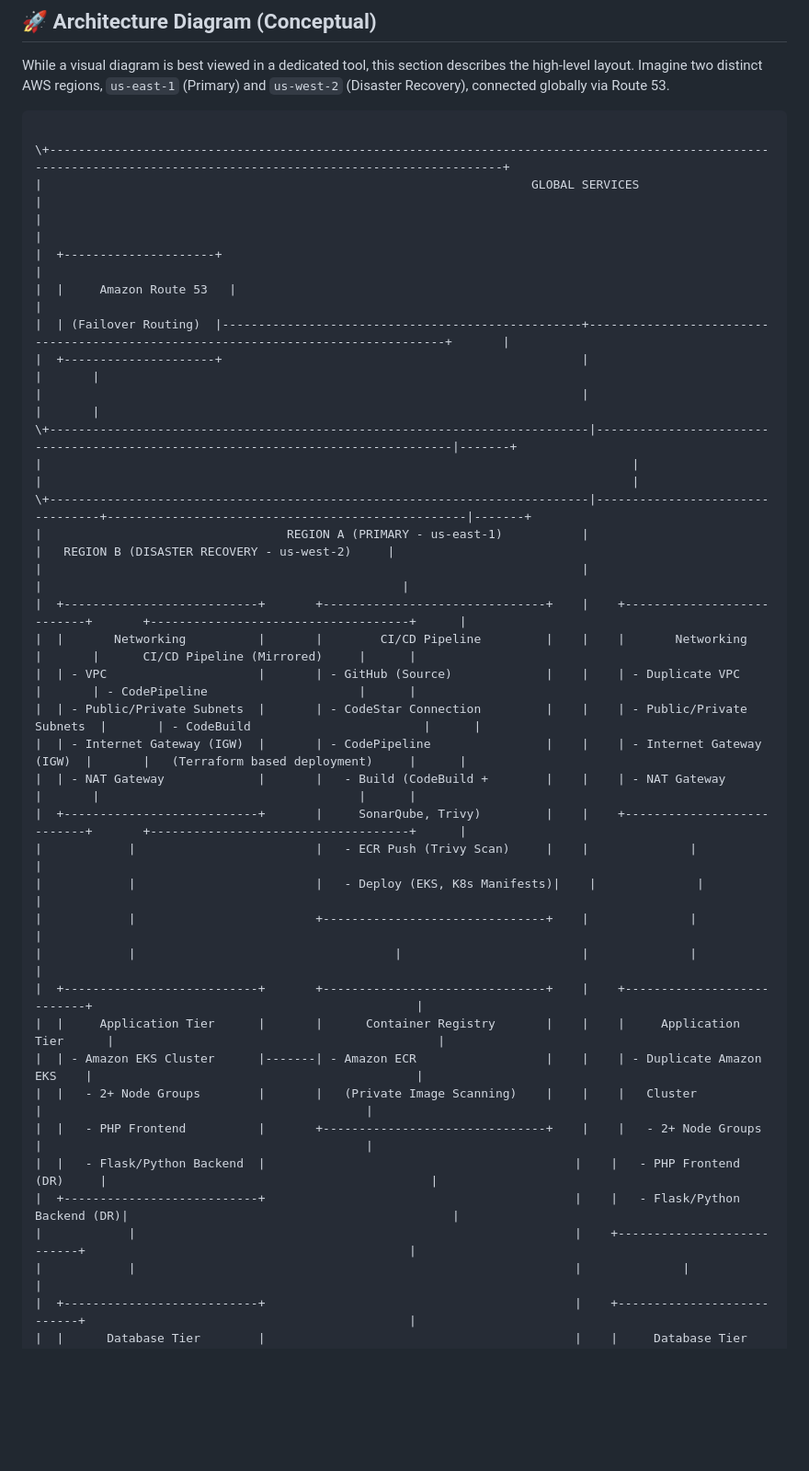
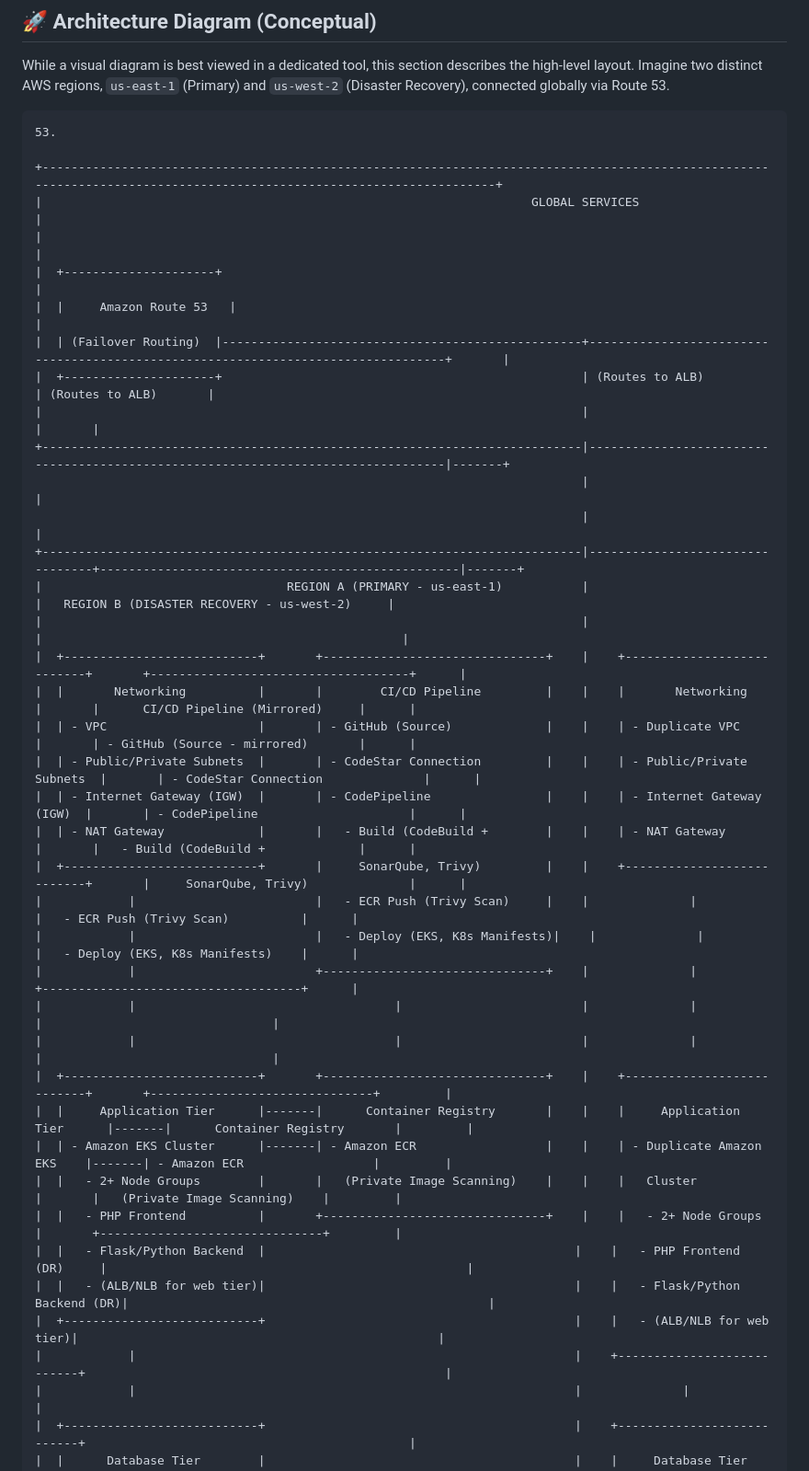
Before and after one commit to PavanThumati/AWS_CapStone_Final_Project, a Markdown page: README.md, the part around one of its changes. Shown at 92% size. GitHub-like rendering; blank space fills up the shorter version.

````diff
--- a/README.md
+++ b/README.md
@@ -11,40 +11,43 @@ This project implements a highly available and resilient multi-tier web applicat
 While a visual diagram is best viewed in a dedicated tool, this section describes the high-level layout. Imagine two distinct AWS regions, `us-east-1` (Primary) and `us-west-2` (Disaster Recovery), connected globally via Route 53.
 
 ```
+53.
 
-\+---------------------------------------------------------------------------------------------------------------------------------------------------------------------+
++---------------------------------------------------------------------------------------------------------------------------------------------------------------------+
 |                                                                    GLOBAL SERVICES                                                                                |
 |                                                                                                                                                                     |
 |  +---------------------+                                                                                                                                            |
 |  |     Amazon Route 53   |                                                                                                                                            |
 |  | (Failover Routing)  |--------------------------------------------------+----------------------------------------------------------------------------------+       |
-|  +---------------------+                                                  |                                                                                  |       |
+|  +---------------------+                                                  | (Routes to ALB)                                                                  | (Routes to ALB)       |
 |                                                                           |                                                                                  |       |
-\+---------------------------------------------------------------------------|----------------------------------------------------------------------------------|-------+
-|                                                                                  |
-|                                                                                  |
-\+---------------------------------------------------------------------------|---------------------------------+--------------------------------------------------|-------+
++---------------------------------------------------------------------------|----------------------------------------------------------------------------------|-------+
+                                                                            |                                                                                  |
+                                                                            |                                                                                  |
++---------------------------------------------------------------------------|---------------------------------+--------------------------------------------------|-------+
 |                                  REGION A (PRIMARY - us-east-1)           |                                 |   REGION B (DISASTER RECOVERY - us-west-2)     |
 |                                                                           |                                 |                                                  |
 |  +---------------------------+       +-------------------------------+    |    +---------------------------+       +------------------------------------+      |
 |  |       Networking          |       |        CI/CD Pipeline         |    |    |       Networking          |       |      CI/CD Pipeline (Mirrored)     |      |
-|  | - VPC                     |       | - GitHub (Source)             |    |    | - Duplicate VPC           |       | - CodePipeline                     |      |
-|  | - Public/Private Subnets  |       | - CodeStar Connection         |    |    | - Public/Private Subnets  |       | - CodeBuild                        |      |
-|  | - Internet Gateway (IGW)  |       | - CodePipeline                |    |    | - Internet Gateway (IGW)  |       |   (Terraform based deployment)     |      |
-|  | - NAT Gateway             |       |   - Build (CodeBuild +        |    |    | - NAT Gateway             |       |                                    |      |
-|  +---------------------------+       |     SonarQube, Trivy)         |    |    +---------------------------+       +------------------------------------+      |
-|            |                         |   - ECR Push (Trivy Scan)     |    |              |                                                                     |
-|            |                         |   - Deploy (EKS, K8s Manifests)|    |              |                                                                     |
-|            |                         +-------------------------------+    |              |                                                                     |
-|            |                                    |                         |              |                                                                     |
-|  +---------------------------+       +-------------------------------+    |    +---------------------------+                                             |
-|  |     Application Tier      |       |      Container Registry       |    |    |     Application Tier      |                                             |
-|  | - Amazon EKS Cluster      |-------| - Amazon ECR                  |    |    | - Duplicate Amazon EKS    |                                             |
-|  |   - 2+ Node Groups        |       |   (Private Image Scanning)    |    |    |   Cluster                 |                                             |
-|  |   - PHP Frontend          |       +-------------------------------+    |    |   - 2+ Node Groups        |                                             |
-|  |   - Flask/Python Backend  |                                           |    |   - PHP Frontend (DR)     |                                             |
-|  +---------------------------+                                           |    |   - Flask/Python Backend (DR)|                                             |
-|            |                                                             |    +---------------------------+                                             |
+|  | - VPC                     |       | - GitHub (Source)             |    |    | - Duplicate VPC           |       | - GitHub (Source - mirrored)       |      |
+|  | - Public/Private Subnets  |       | - CodeStar Connection         |    |    | - Public/Private Subnets  |       | - CodeStar Connection              |      |
+|  | - Internet Gateway (IGW)  |       | - CodePipeline                |    |    | - Internet Gateway (IGW)  |       | - CodePipeline                     |      |
+|  | - NAT Gateway             |       |   - Build (CodeBuild +        |    |    | - NAT Gateway             |       |   - Build (CodeBuild +             |      |
+|  +---------------------------+       |     SonarQube, Trivy)         |    |    +---------------------------+       |     SonarQube, Trivy)              |      |
+|            |                         |   - ECR Push (Trivy Scan)     |    |              |                         |   - ECR Push (Trivy Scan)          |      |
+|            |                         |   - Deploy (EKS, K8s Manifests)|    |              |                         |   - Deploy (EKS, K8s Manifests)    |      |
+|            |                         +-------------------------------+    |              |                         +------------------------------------+      |
+|            |                                    |                         |              |                                    |                                |
+|            |                                    |                         |              |                                    |                                |
+|  +---------------------------+       +-------------------------------+    |    +---------------------------+       +-------------------------------+         |
+|  |     Application Tier      |-------|      Container Registry       |    |    |     Application Tier      |-------|      Container Registry       |         |
+|  | - Amazon EKS Cluster      |-------| - Amazon ECR                  |    |    | - Duplicate Amazon EKS    |-------| - Amazon ECR                  |         |
+|  |   - 2+ Node Groups        |       |   (Private Image Scanning)    |    |    |   Cluster                 |       |   (Private Image Scanning)    |         |
+|  |   - PHP Frontend          |       +-------------------------------+    |    |   - 2+ Node Groups        |       +-------------------------------+         |
+|  |   - Flask/Python Backend  |                                           |    |   - PHP Frontend (DR)     |                                                  |
+|  |   - (ALB/NLB for web tier)|                                           |    |   - Flask/Python Backend (DR)|                                                  |
+|  +---------------------------+                                           |    |   - (ALB/NLB for web tier)|                                                  |
+|            |                                                             |    +---------------------------+                                                  |
 |            |                                                             |              |                                                                     |
 |  +---------------------------+                                           |    +---------------------------+                                             |
 |  |      Database Tier        |                                           |    |     Database Tier         |                                             |
````
Also changed, not shown: other parts of README.md (+2 -2 lines).
